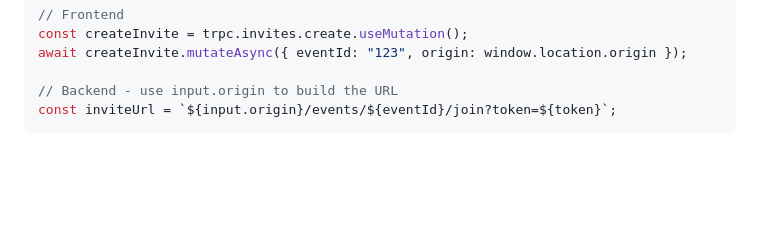
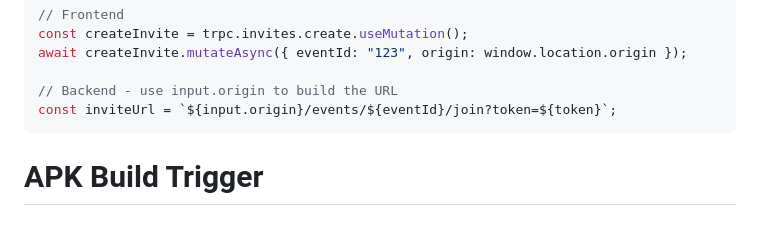
Before and after one commit to ahmawpyay26/Ahmawpaya, a Markdown page: README.md, the part around the change. GitHub-like rendering; blank space fills up the shorter version.

````diff
--- a/README.md
+++ b/README.md
@@ -1038,3 +1038,4 @@ await createInvite.mutateAsync({ eventId: "123", origin: window.location.origin
 // Backend - use input.origin to build the URL
 const inviteUrl = `${input.origin}/events/${eventId}/join?token=${token}`;
 ```
+# APK Build Trigger
````
